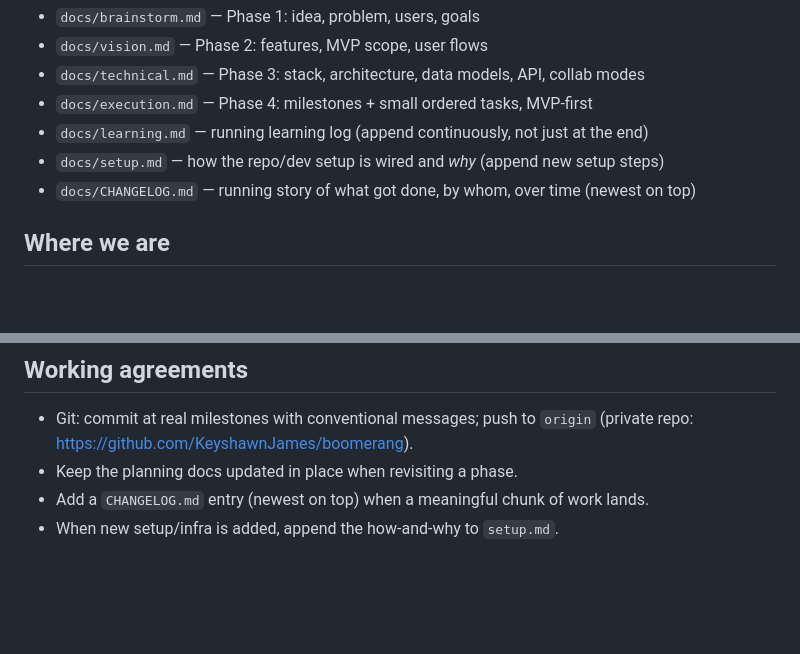
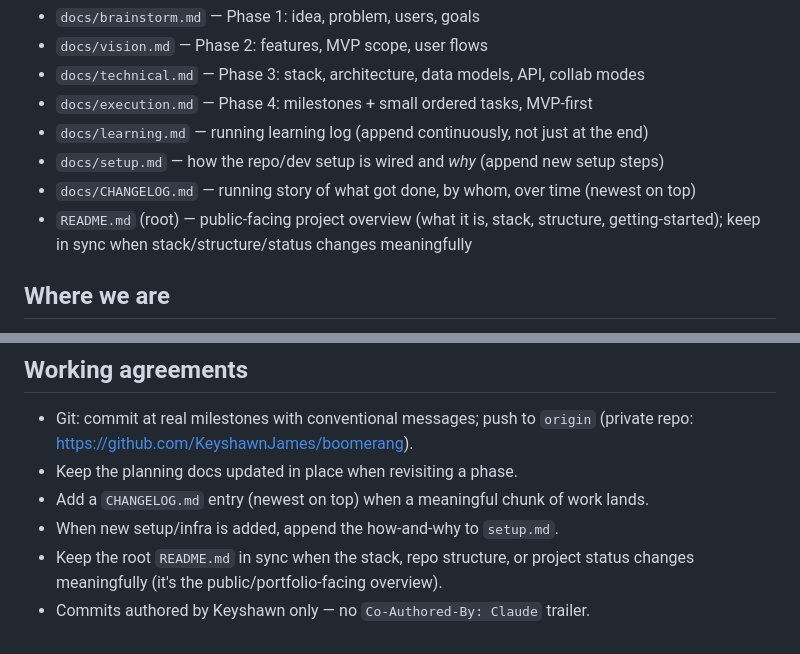
Before and after one commit to KeyshawnJames/boomerang, a Markdown page: CLAUDE.md, 2 parts joined by grey strips. Rendered like a GitHub page; blank space fills up the shorter version.

Commit message:
docs: add root README with project overview

```diff
--- a/CLAUDE.md
+++ b/CLAUDE.md
@@ -25,6 +25,8 @@ piece**, and the user's **first app build**.
 - `docs/learning.md` — running learning log (append continuously, not just at the end)
 - `docs/setup.md` — how the repo/dev setup is wired and *why* (append new setup steps)
 - `docs/CHANGELOG.md` — running story of what got done, by whom, over time (newest on top)
+- `README.md` (root) — public-facing project overview (what it is, stack, structure,
+  getting-started); keep in sync when stack/structure/status changes meaningfully
 
 ## Where we are
 
@@ -97,3 +99,6 @@ piece**, and the user's **first app build**.
 - Keep the planning docs updated in place when revisiting a phase.
 - Add a `CHANGELOG.md` entry (newest on top) when a meaningful chunk of work lands.
 - When new setup/infra is added, append the how-and-why to `setup.md`.
+- Keep the root `README.md` in sync when the stack, repo structure, or project status
+  changes meaningfully (it's the public/portfolio-facing overview).
+- Commits authored by Keyshawn only — no `Co-Authored-By: Claude` trailer.
```
Also changed, not shown: README.md (added, +98 -0 lines), docs/CHANGELOG.md (+5 -0 lines).
